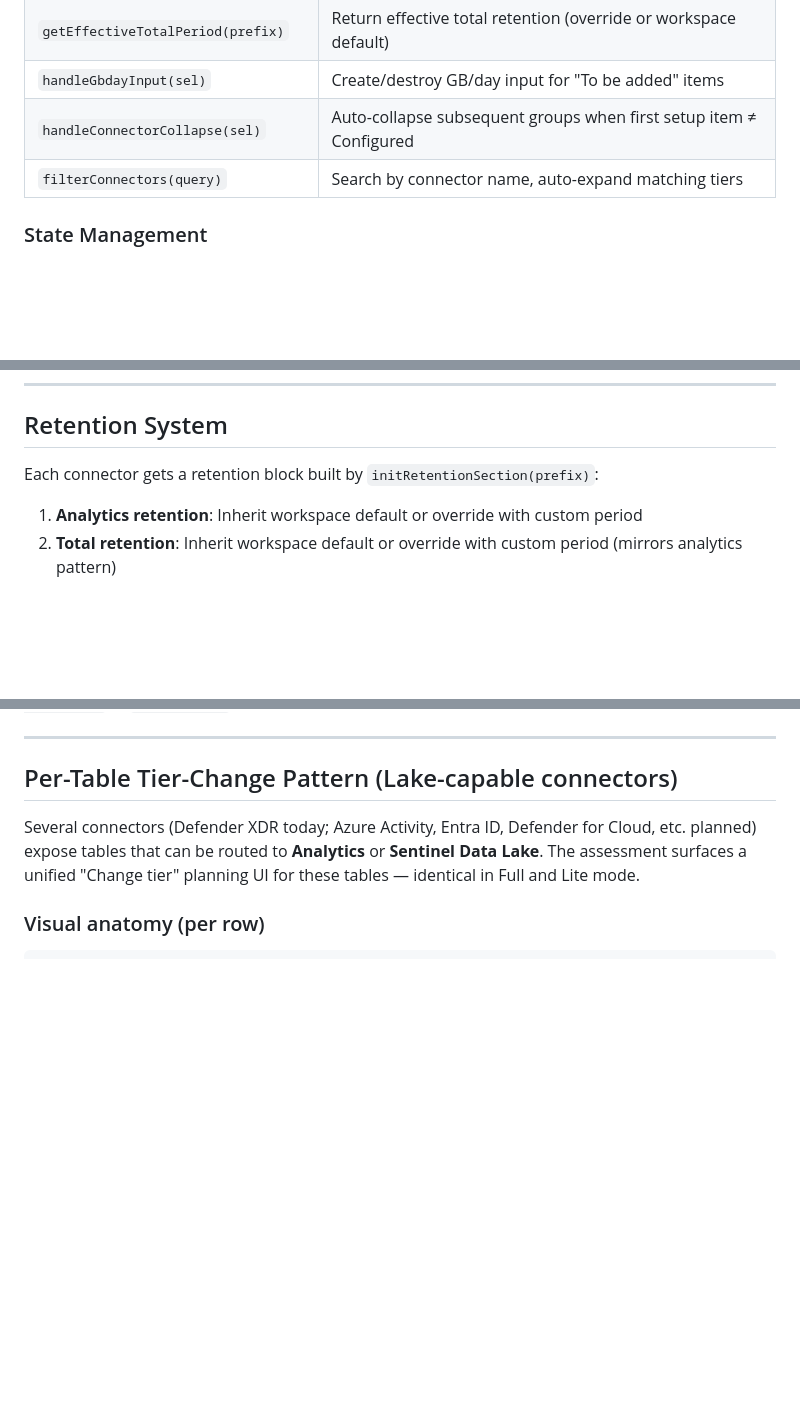
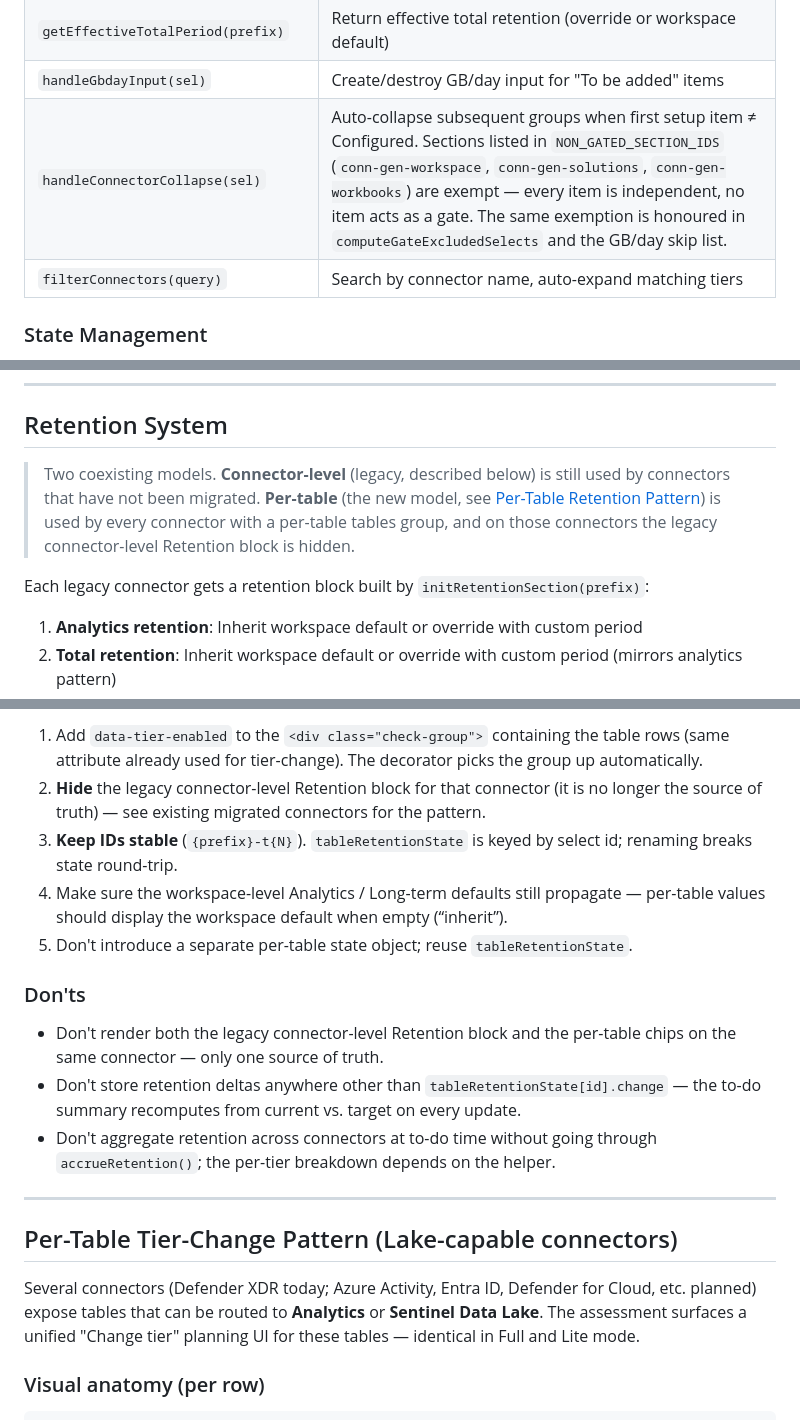
Before and after one commit to mathijsvermaat/mathijsvermaat.github.io, a Markdown page: .github/copilot-instructions.md, 3 parts joined by grey strips. Drawn GitHub-style; blank space fills up the shorter version.

Commit message:
Updated Copilot Instructions based on latest changes on the assessment

```diff
--- a/.github/copilot-instructions.md
+++ b/.github/copilot-instructions.md
@@ -212,7 +214,7 @@ All event handlers are attached inline in HTML. Key patterns:
 | `onWorkspaceTotalRetentionChange()` | Propagate workspace total retention default to all inherited connectors |
 | `getEffectiveTotalPeriod(prefix)` | Return effective total retention (override or workspace default) |
 | `handleGbdayInput(sel)` | Create/destroy GB/day input for "To be added" items |
-| `handleConnectorCollapse(sel)` | Auto-collapse subsequent groups when first setup item ≠ Configured |
+| `handleConnectorCollapse(sel)` | Auto-collapse subsequent groups when first setup item ≠ Configured. Sections listed in `NON_GATED_SECTION_IDS` (`conn-gen-workspace`, `conn-gen-solutions`, `conn-gen-workbooks`) are exempt — every item is independent, no item acts as a gate. The same exemption is honoured in `computeGateExcludedSelects` and the GB/day skip list. |
 | `filterConnectors(query)` | Search by connector name, auto-expand matching tiers |
 
 ### State Management
@@ -331,7 +333,9 @@ Links inside `.check-item .check-detail` and `.check-group-title` use `var(--tex
 
 ## Retention System
 
-Each connector gets a retention block built by `initRetentionSection(prefix)`:
+> Two coexisting models. **Connector-level** (legacy, described below) is still used by connectors that have not been migrated. **Per-table** (the new model, see [Per-Table Retention Pattern](#per-table-retention-pattern)) is used by every connector with a per-table tables group, and on those connectors the legacy connector-level Retention block is hidden.
+
+Each legacy connector gets a retention block built by `initRetentionSection(prefix)`:
 
 1. **Analytics retention**: Inherit workspace default or override with custom period
 2. **Total retention**: Inherit workspace default or override with custom period (mirrors analytics pattern)
@@ -349,3 +410,14 @@ Key functions: `onRetentionOverride(prefix)`, `onTotalRetentionOverride(prefix)`
+1. Add `data-tier-enabled` to the `<div class="check-group">` containing the table rows (same attribute already used for tier-change). The decorator picks the group up automatically.
+2. **Hide** the legacy connector-level Retention block for that connector (it is no longer the source of truth) — see existing migrated connectors for the pattern.
+3. **Keep IDs stable** (`{prefix}-t{N}`). `tableRetentionState` is keyed by select id; renaming breaks state round-trip.
+4. Make sure the workspace-level Analytics / Long-term defaults still propagate — per-table values should display the workspace default when empty (“inherit”).
+5. Don't introduce a separate per-table state object; reuse `tableRetentionState`.
+
+### Don'ts
+
+- Don't render both the legacy connector-level Retention block and the per-table chips on the same connector — only one source of truth.
+- Don't store retention deltas anywhere other than `tableRetentionState[id].change` — the to-do summary recomputes from current vs. target on every update.
+- Don't aggregate retention across connectors at to-do time without going through `accrueRetention()`; the per-tier breakdown depends on the helper.
 
 ---
 
```
Also changed, not shown: other parts of .github/copilot-instructions.md (+60 -1 lines).
